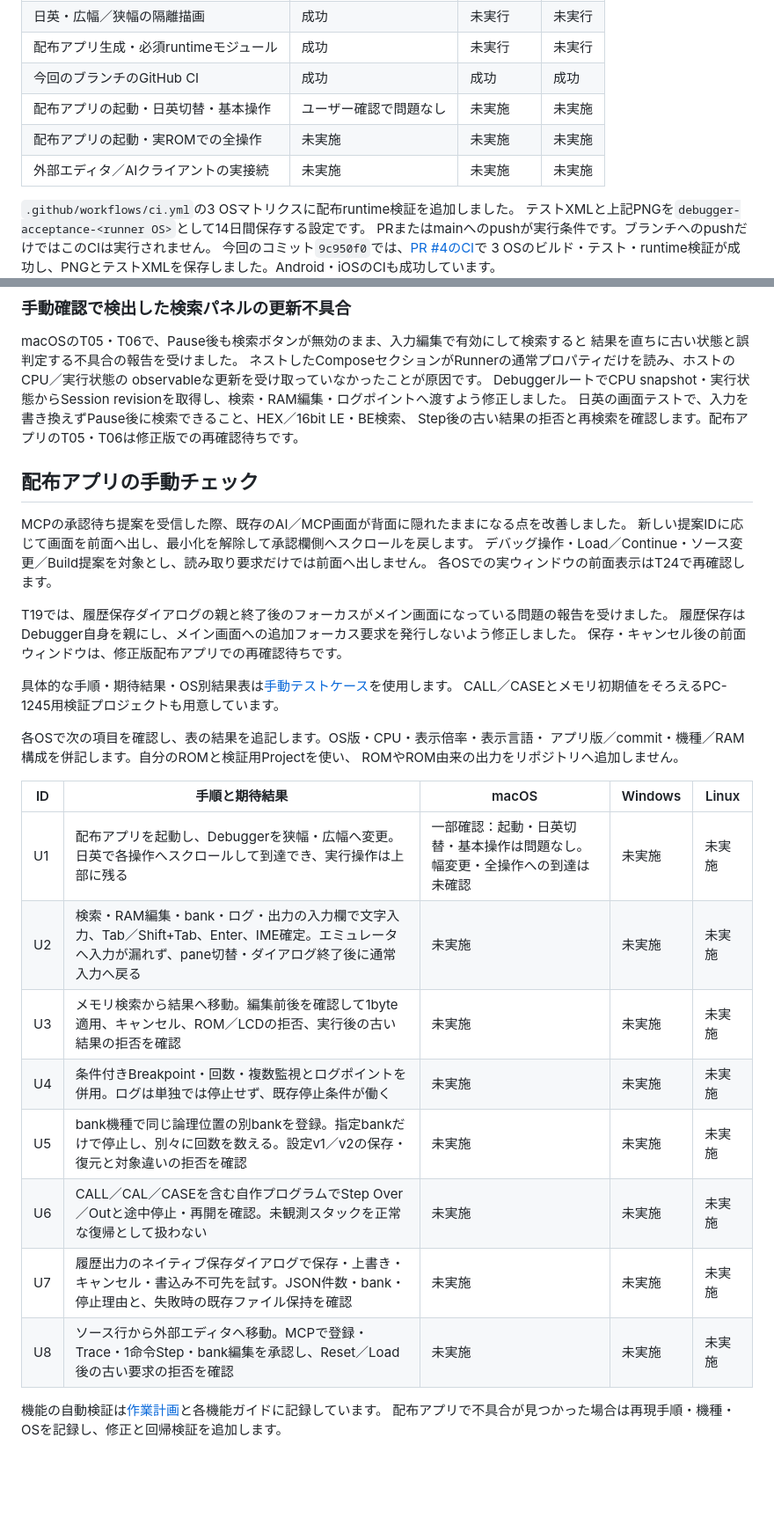
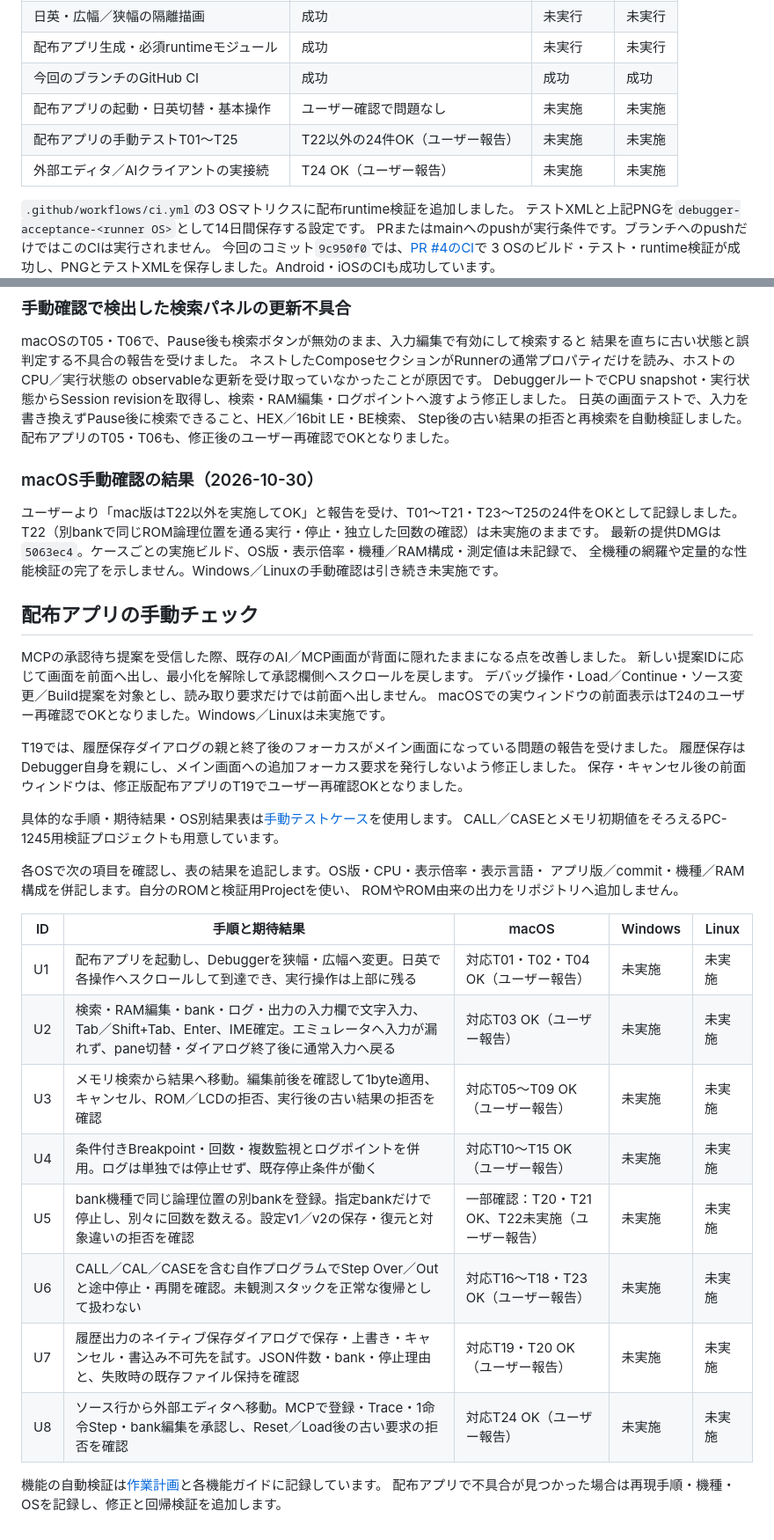
Before and after one commit to digihori/pokecom-go-plus, a Markdown page: docs/development/DEBUGGER_RELEASE_ACCEPTANCE.md, 2 parts joined by grey strips. Shown at 88% size. Drawn GitHub-style; blank space fills up the shorter version.

Commit message:
Record macOS manual acceptance results except bank execution case T22

```diff
--- a/docs/development/DEBUGGER_RELEASE_ACCEPTANCE.md
+++ b/docs/development/DEBUGGER_RELEASE_ACCEPTANCE.md
@@ -58,8 +58,8 @@ skipは既存のローカル実ROMを使うHELLO WORLD試験とSDL仮想ゲー
 | 配布アプリ生成・必須runtimeモジュール | 成功 | 未実行 | 未実行 |
 | 今回のブランチのGitHub CI | 成功 | 成功 | 成功 |
 | 配布アプリの起動・日英切替・基本操作 | ユーザー確認で問題なし | 未実施 | 未実施 |
-| 配布アプリの起動・実ROMでの全操作 | 未実施 | 未実施 | 未実施 |
-| 外部エディタ／AIクライアントの実接続 | 未実施 | 未実施 | 未実施 |
+| 配布アプリの手動テストT01〜T25 | T22以外の24件OK（ユーザー報告） | 未実施 | 未実施 |
+| 外部エディタ／AIクライアントの実接続 | T24 OK（ユーザー報告） | 未実施 | 未実施 |
 
 `.github/workflows/ci.yml`の3 OSマトリクスに配布runtime検証を追加しました。
 テストXMLと上記PNGを`debugger-acceptance-<runner OS>`として14日間保存する設定です。
@@ -87,18 +87,25 @@ macOSのT05・T06で、Pause後も検索ボタンが無効のまま、入力編
 observableな更新を受け取っていなかったことが原因です。
 DebuggerルートでCPU snapshot・実行状態からSession revisionを取得し、検索・RAM編集・ログポイントへ渡すよう修正しました。
 日英の画面テストで、入力を書き換えずPause後に検索できること、HEX／16bit LE・BE検索、
-Step後の古い結果の拒否と再検索を確認します。配布アプリのT05・T06は修正版での再確認待ちです。
+Step後の古い結果の拒否と再検索を自動検証しました。配布アプリのT05・T06も、修正後のユーザー再確認でOKとなりました。
+
+### macOS手動確認の結果（2026-10-30）
+
+ユーザーより「mac版はT22以外を実施してOK」と報告を受け、T01〜T21・T23〜T25の24件をOKとして記録しました。
+T22（別bankで同じROM論理位置を通る実行・停止・独立した回数の確認）は未実施のままです。
+最新の提供DMGは`5063ec4`。ケースごとの実施ビルド、OS版・表示倍率・機種／RAM構成・測定値は未記録で、
+全機種の網羅や定量的な性能検証の完了を示しません。Windows／Linuxの手動確認は引き続き未実施です。
 
 ## 配布アプリの手動チェック
 
 MCPの承認待ち提案を受信した際、既存のAI／MCP画面が背面に隠れたままになる点を改善しました。
 新しい提案IDに応じて画面を前面へ出し、最小化を解除して承認欄側へスクロールを戻します。
 デバッグ操作・Load／Continue・ソース変更／Build提案を対象とし、読み取り要求だけでは前面へ出しません。
-各OSでの実ウィンドウの前面表示はT24で再確認します。
+macOSでの実ウィンドウの前面表示はT24のユーザー再確認でOKとなりました。Windows／Linuxは未実施です。
 
 T19では、履歴保存ダイアログの親と終了後のフォーカスがメイン画面になっている問題の報告を受けました。
 履歴保存はDebugger自身を親にし、メイン画面への追加フォーカス要求を発行しないよう修正しました。
-保存・キャンセル後の前面ウィンドウは、修正版配布アプリでの再確認待ちです。
+保存・キャンセル後の前面ウィンドウは、修正版配布アプリのT19でユーザー再確認OKとなりました。
 
 具体的な手順・期待結果・OS別結果表は[手動テストケース](DEBUGGER_MANUAL_TEST_CASES.md)を使用します。
 CALL／CASEとメモリ初期値をそろえるPC-1245用検証プロジェクトも用意しています。
@@ -109,14 +116,14 @@ ROMやROM由来の出力をリポジトリへ追加しません。
 
 | ID | 手順と期待結果 | macOS | Windows | Linux |
 | --- | --- | --- | --- | --- |
-| U1 | 配布アプリを起動し、Debuggerを狭幅・広幅へ変更。日英で各操作へスクロールして到達でき、実行操作は上部に残る | 一部確認：起動・日英切替・基本操作は問題なし。幅変更・全操作への到達は未確認 | 未実施 | 未実施 |
-| U2 | 検索・RAM編集・bank・ログ・出力の入力欄で文字入力、Tab／Shift+Tab、Enter、IME確定。エミュレータへ入力が漏れず、pane切替・ダイアログ終了後に通常入力へ戻る | 未実施 | 未実施 | 未実施 |
-| U3 | メモリ検索から結果へ移動。編集前後を確認して1byte適用、キャンセル、ROM／LCDの拒否、実行後の古い結果の拒否を確認 | 未実施 | 未実施 | 未実施 |
-| U4 | 条件付きBreakpoint・回数・複数監視とログポイントを併用。ログは単独では停止せず、既存停止条件が働く | 未実施 | 未実施 | 未実施 |
-| U5 | bank機種で同じ論理位置の別bankを登録。指定bankだけで停止し、別々に回数を数える。設定v1／v2の保存・復元と対象違いの拒否を確認 | 未実施 | 未実施 | 未実施 |
-| U6 | CALL／CAL／CASEを含む自作プログラムでStep Over／Outと途中停止・再開を確認。未観測スタックを正常な復帰として扱わない | 未実施 | 未実施 | 未実施 |
-| U7 | 履歴出力のネイティブ保存ダイアログで保存・上書き・キャンセル・書込み不可先を試す。JSON件数・bank・停止理由と、失敗時の既存ファイル保持を確認 | 未実施 | 未実施 | 未実施 |
-| U8 | ソース行から外部エディタへ移動。MCPで登録・Trace・1命令Step・bank編集を承認し、Reset／Load後の古い要求の拒否を確認 | 未実施 | 未実施 | 未実施 |
+| U1 | 配布アプリを起動し、Debuggerを狭幅・広幅へ変更。日英で各操作へスクロールして到達でき、実行操作は上部に残る | 対応T01・T02・T04 OK（ユーザー報告） | 未実施 | 未実施 |
+| U2 | 検索・RAM編集・bank・ログ・出力の入力欄で文字入力、Tab／Shift+Tab、Enter、IME確定。エミュレータへ入力が漏れず、pane切替・ダイアログ終了後に通常入力へ戻る | 対応T03 OK（ユーザー報告） | 未実施 | 未実施 |
+| U3 | メモリ検索から結果へ移動。編集前後を確認して1byte適用、キャンセル、ROM／LCDの拒否、実行後の古い結果の拒否を確認 | 対応T05〜T09 OK（ユーザー報告） | 未実施 | 未実施 |
+| U4 | 条件付きBreakpoint・回数・複数監視とログポイントを併用。ログは単独では停止せず、既存停止条件が働く | 対応T10〜T15 OK（ユーザー報告） | 未実施 | 未実施 |
+| U5 | bank機種で同じ論理位置の別bankを登録。指定bankだけで停止し、別々に回数を数える。設定v1／v2の保存・復元と対象違いの拒否を確認 | 一部確認：T20・T21 OK、T22未実施（ユーザー報告） | 未実施 | 未実施 |
+| U6 | CALL／CAL／CASEを含む自作プログラムでStep Over／Outと途中停止・再開を確認。未観測スタックを正常な復帰として扱わない | 対応T16〜T18・T23 OK（ユーザー報告） | 未実施 | 未実施 |
+| U7 | 履歴出力のネイティブ保存ダイアログで保存・上書き・キャンセル・書込み不可先を試す。JSON件数・bank・停止理由と、失敗時の既存ファイル保持を確認 | 対応T19・T20 OK（ユーザー報告） | 未実施 | 未実施 |
+| U8 | ソース行から外部エディタへ移動。MCPで登録・Trace・1命令Step・bank編集を承認し、Reset／Load後の古い要求の拒否を確認 | 対応T24 OK（ユーザー報告） | 未実施 | 未実施 |
 
 機能の自動検証は[作業計画](planning/DEBUGGER_NEXT_RELEASE.md)と各機能ガイドに記録しています。
 配布アプリで不具合が見つかった場合は再現手順・機種・OSを記録し、修正と回帰検証を追加します。
```
Also changed, not shown: docs/development/DEBUGGER_MANUAL_TEST_CASES.md (+29 -27 lines).
